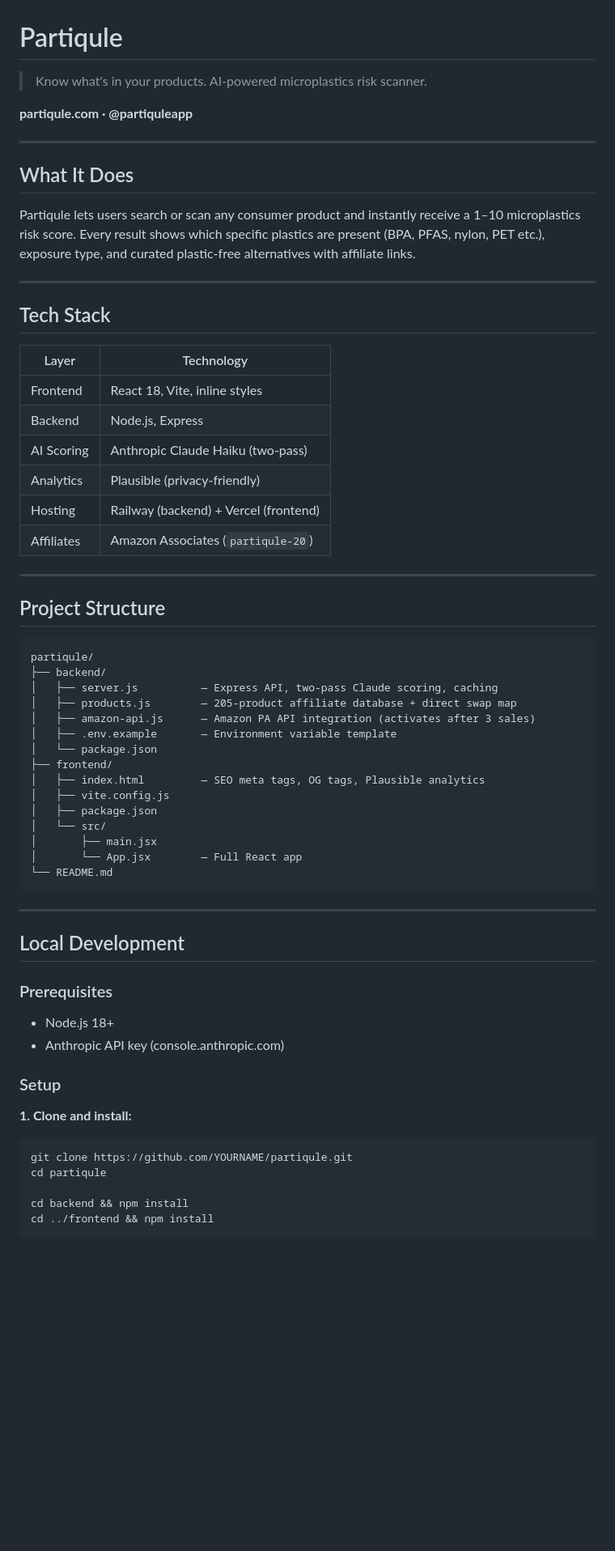
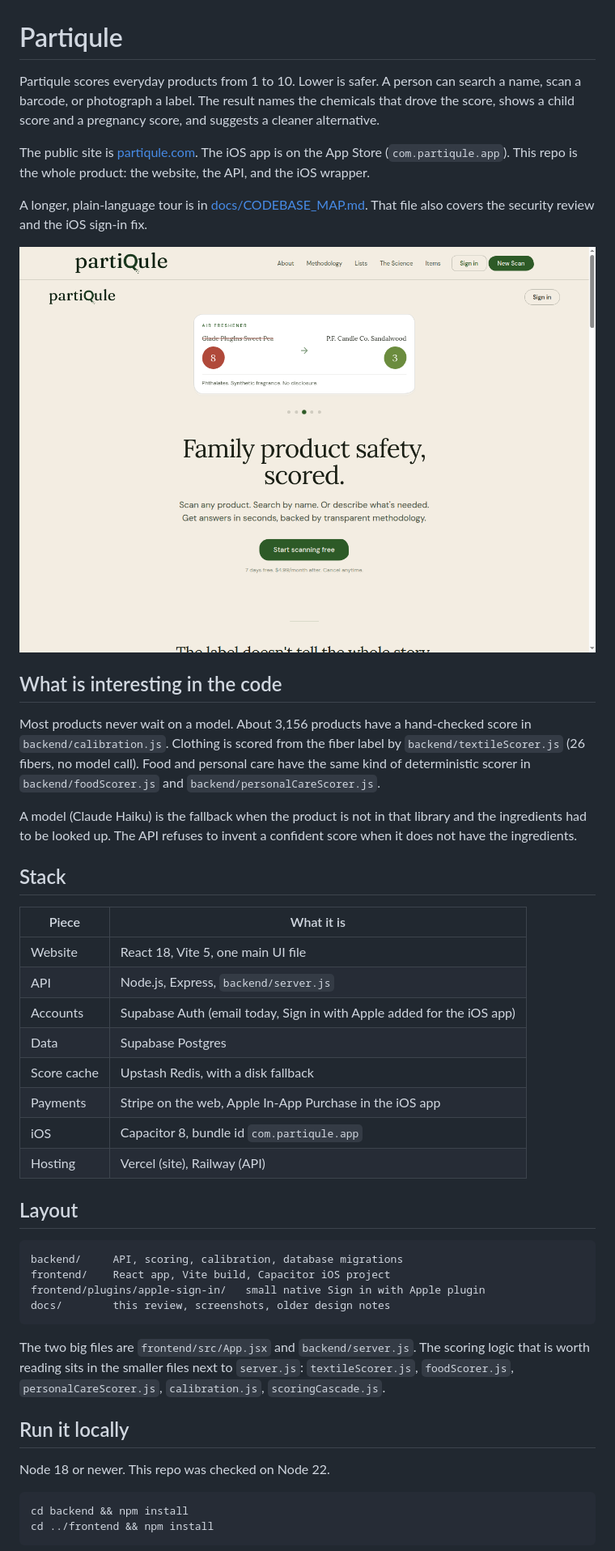
Before and after one commit to Partiqule/partiqule, a Markdown page: README.md, the part around one of its changes. Shown at 81% size. Drawn GitHub-style; pictures changed too: docs/landing-desktop.png (added); blank space fills up the shorter version.

````diff
--- a/README.md
+++ b/README.md
@@ -1,65 +1,48 @@
 # Partiqule
 
-> Know what's in your products. AI-powered microplastics risk scanner.
+Partiqule scores everyday products from 1 to 10. Lower is safer. A person can search a name, scan a barcode, or photograph a label. The result names the chemicals that drove the score, shows a child score and a pregnancy score, and suggests a cleaner alternative.
 
-**partiqule.com · @partiquleapp**
+The public site is [partiqule.com](https://partiqule.com). The iOS app is on the App Store (`com.partiqule.app`). This repo is the whole product: the website, the API, and the iOS wrapper.
 
----
+A longer, plain-language tour is in [docs/CODEBASE_MAP.md](docs/CODEBASE_MAP.md). That file also covers the security review and the iOS sign-in fix.
 
-## What It Does
+![Partiqule home](docs/landing-desktop.png)
 
-Partiqule lets users search or scan any consumer product and instantly receive a 1–10 microplastics risk score. Every result shows which specific plastics are present (BPA, PFAS, nylon, PET etc.), exposure type, and curated plastic-free alternatives with affiliate links.
+## What is interesting in the code
 
----
+Most products never wait on a model. About 3,156 products have a hand-checked score in `backend/calibration.js`. Clothing is scored from the fiber label by `backend/textileScorer.js` (26 fibers, no model call). Food and personal care have the same kind of deterministic scorer in `backend/foodScorer.js` and `backend/personalCareScorer.js`.
 
-## Tech Stack
+A model (Claude Haiku) is the fallback when the product is not in that library and the ingredients had to be looked up. The API refuses to invent a confident score when it does not have the ingredients.
 
-| Layer | Technology |
-|-------|-----------|
-| Frontend | React 18, Vite, inline styles |
-| Backend | Node.js, Express |
-| AI Scoring | Anthropic Claude Haiku (two-pass) |
-| Analytics | Plausible (privacy-friendly) |
-| Hosting | Railway (backend) + Vercel (frontend) |
-| Affiliates | Amazon Associates (`partiqule-20`) |
+## Stack
 
----
+| Piece | What it is |
+| --- | --- |
+| Website | React 18, Vite 5, one main UI file |
+| API | Node.js, Express, `backend/server.js` |
+| Accounts | Supabase Auth (email today, Sign in with Apple added for the iOS app) |
+| Data | Supabase Postgres |
+| Score cache | Upstash Redis, with a disk fallback |
+| Payments | Stripe on the web, Apple In-App Purchase in the iOS app |
+| iOS | Capacitor 8, bundle id `com.partiqule.app` |
+| Hosting | Vercel (site), Railway (API) |
 
-## Project Structure
+## Layout
 
 ```
-partiqule/
-├── backend/
-│   ├── server.js          — Express API, two-pass Claude scoring, caching
-│   ├── products.js        — 205-product affiliate database + direct swap map
-│   ├── amazon-api.js      — Amazon PA API integration (activates after 3 sales)
-│   ├── .env.example       — Environment variable template
-│   └── package.json
-├── frontend/
-│   ├── index.html         — SEO meta tags, OG tags, Plausible analytics
-│   ├── vite.config.js
-│   ├── package.json
-│   └── src/
-│       ├── main.jsx
-│       └── App.jsx        — Full React app
-└── README.md
+backend/     API, scoring, calibration, database migrations
+frontend/    React app, Vite build, Capacitor iOS project
+frontend/plugins/apple-sign-in/   small native Sign in with Apple plugin
+docs/        this review, screenshots, older design notes
 ```
 
----
+The two big files are `frontend/src/App.jsx` and `backend/server.js`. The scoring logic that is worth reading sits in the smaller files next to `server.js`: `textileScorer.js`, `foodScorer.js`, `personalCareScorer.js`, `calibration.js`, `scoringCascade.js`.
 
-## Local Development
+## Run it locally
 
-### Prerequisites
-- Node.js 18+
-- Anthropic API key (console.anthropic.com)
+Node 18 or newer. This repo was checked on Node 22.
 
-### Setup
-
-**1. Clone and install:**
 ```bash
-git clone https://github.com/YOURNAME/partiqule.git
-cd partiqule
-
 cd backend && npm install
 cd ../frontend && npm install
 ```
````
Also changed, not shown: other parts of README.md (+25 -110 lines), CLAUDE.md (+2 -0 lines), docs/CODEBASE_MAP.md (added, +265 -0 lines), docs/signin-mobile.png (added).
